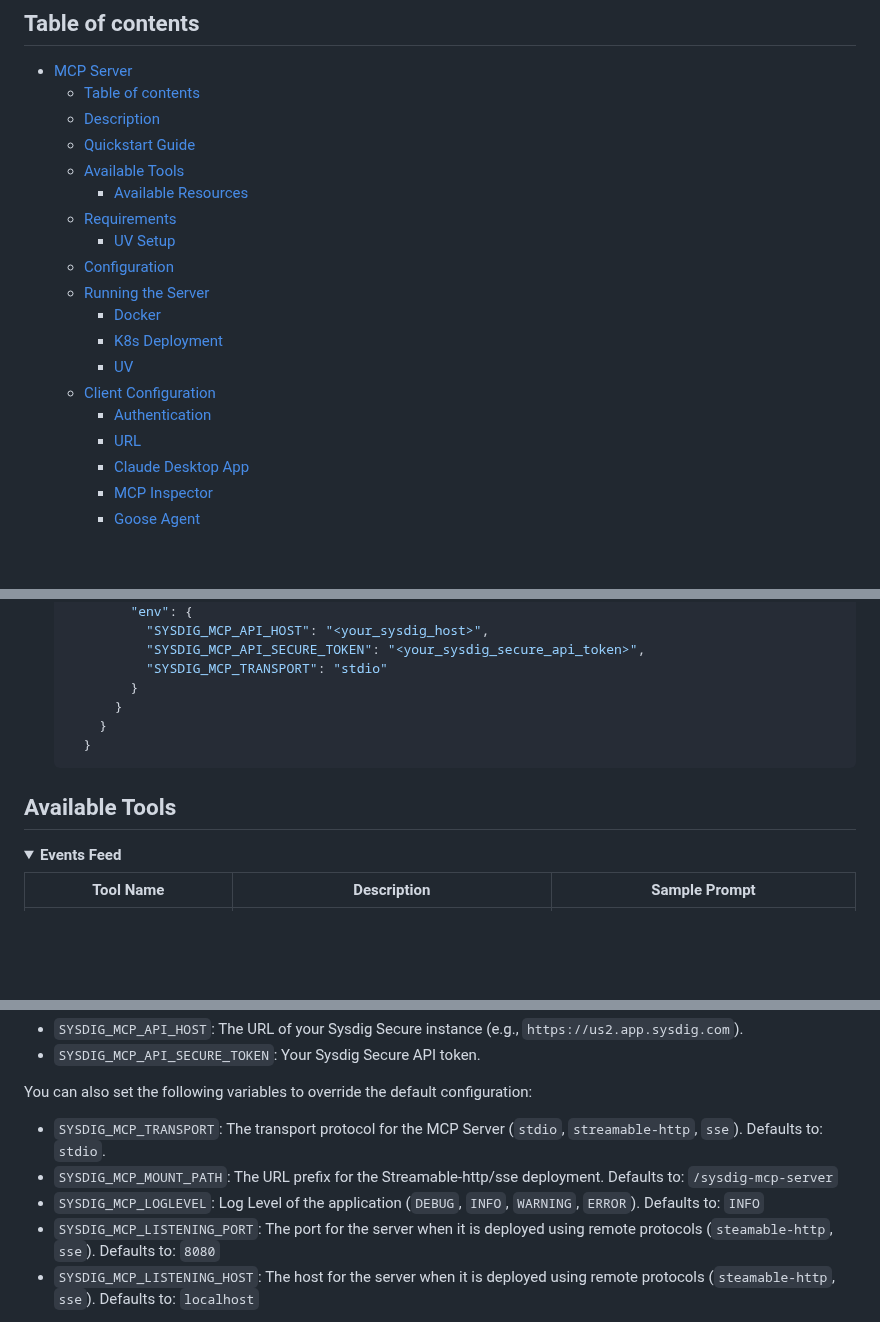
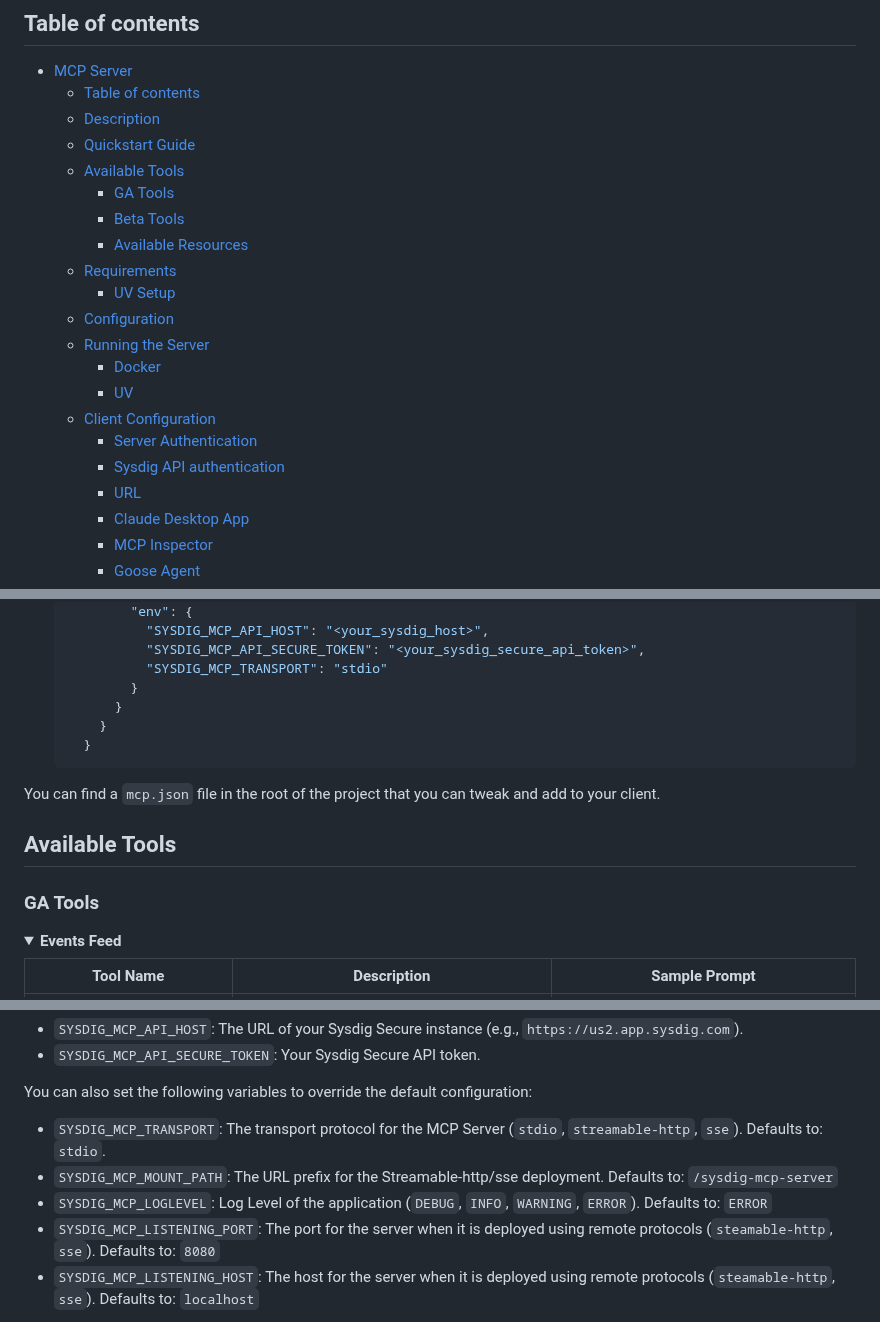
Before and after one commit to sysdiglabs/sysdig-mcp-server, a Markdown page: README.md, 3 parts joined by grey strips. Drawn GitHub-style; folded sections open; blank space fills up the shorter version.

````diff
--- a/README.md
+++ b/README.md
@@ -13,16 +13,18 @@
   - [Description](#description)
   - [Quickstart Guide](#quickstart-guide)
   - [Available Tools](#available-tools)
+    - [GA Tools](#ga-tools)
+    - [Beta Tools](#beta-tools)
     - [Available Resources](#available-resources)
   - [Requirements](#requirements)
     - [UV Setup](#uv-setup)
   - [Configuration](#configuration)
   - [Running the Server](#running-the-server)
     - [Docker](#docker)
-    - [K8s Deployment](#k8s-deployment)
     - [UV](#uv)
   - [Client Configuration](#client-configuration)
-    - [Authentication](#authentication)
+    - [Server Authentication](#server-authentication)
+    - [Sysdig API authentication](#sysdig-api-authentication)
     - [URL](#url)
     - [Claude Desktop App](#claude-desktop-app)
     - [MCP Inspector](#mcp-inspector)
@@ -82,7 +84,11 @@ Get up and running with the Sysdig MCP Server quickly using our pre-built Docker
       }
       ```
 
+You can find a `mcp.json` file in the root of the project that you can tweak and add to your client.
+
 ## Available Tools
+
+### GA Tools
 
 <details>
 <summary><strong>Events Feed</strong></summary>
@@ -174,7 +206,7 @@ You can also set the following variables to override the default configuration:
 
 - `SYSDIG_MCP_TRANSPORT`: The transport protocol for the MCP Server (`stdio`, `streamable-http`, `sse`). Defaults to: `stdio`.
 - `SYSDIG_MCP_MOUNT_PATH`:  The URL prefix for the Streamable-http/sse deployment. Defaults to: `/sysdig-mcp-server`
-- `SYSDIG_MCP_LOGLEVEL`: Log Level of the application (`DEBUG`, `INFO`, `WARNING`, `ERROR`). Defaults to: `INFO`
+- `SYSDIG_MCP_LOGLEVEL`: Log Level of the application (`DEBUG`, `INFO`, `WARNING`, `ERROR`). Defaults to: `ERROR`
 - `SYSDIG_MCP_LISTENING_PORT`: The port for the server when it is deployed using remote protocols (`steamable-http`, `sse`). Defaults to: `8080`
 - `SYSDIG_MCP_LISTENING_HOST`: The host for the server when it is deployed using remote protocols (`steamable-http`, `sse`). Defaults to: `localhost`
 
````
Also changed, not shown: other parts of README.md (+88 -17 lines), docs/assets/mcp-inspector.png, 16 other files.
